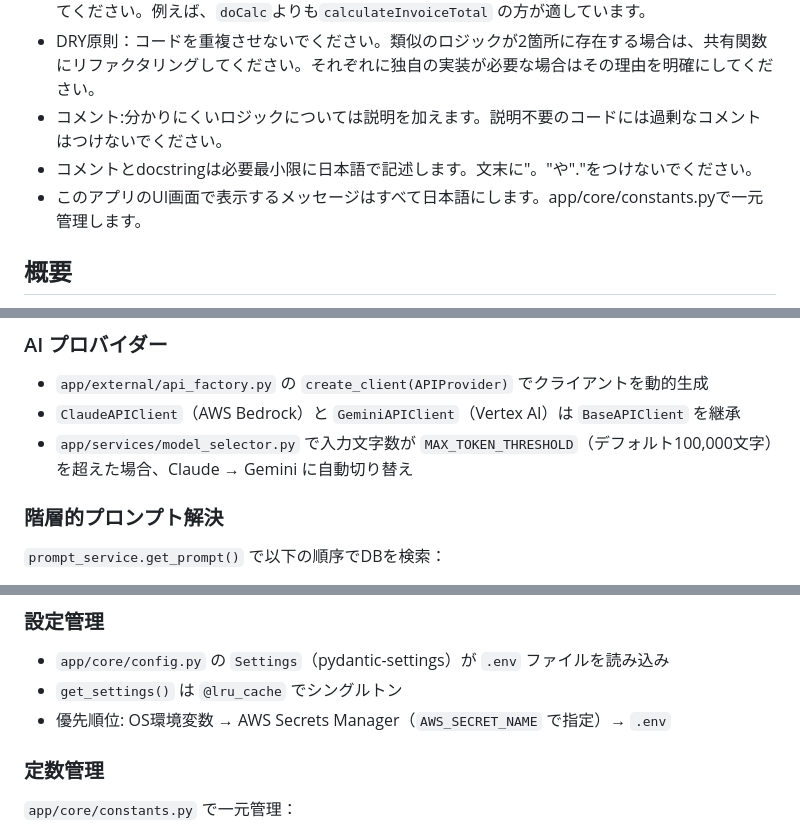
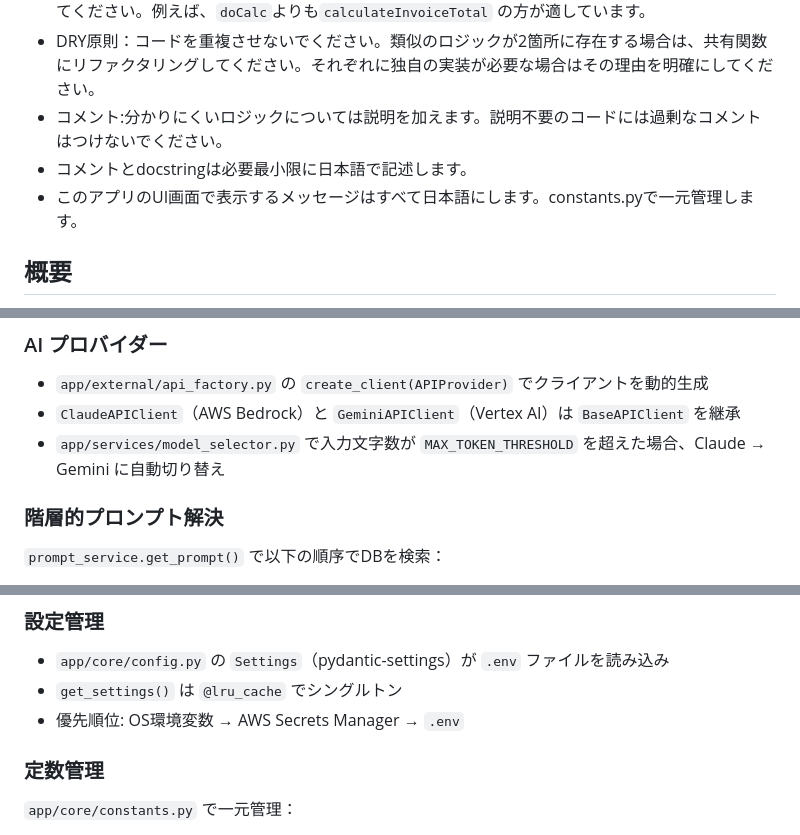
Before and after one commit to yokamoto5742/MediDocsSummary, a Markdown page: CLAUDE.md, 3 parts joined by grey strips. GitHub-like rendering.

```diff
--- a/CLAUDE.md
+++ b/CLAUDE.md
@@ -21,8 +21,8 @@ This file provides guidance to Claude Code (claude.ai/code) when working with co
 - 命名：説明的な名前を使用してください。`tmp` 、`data`、`handleStuff`のような一般的な名前は避けてください。例えば、`doCalc`よりも`calculateInvoiceTotal` の方が適しています。
 - DRY原則：コードを重複させないでください。類似のロジックが2箇所に存在する場合は、共有関数にリファクタリングしてください。それぞれに独自の実装が必要な場合はその理由を明確にしてください。
 - コメント:分かりにくいロジックについては説明を加えます。説明不要のコードには過剰なコメントはつけないでください。
-- コメントとdocstringは必要最小限に日本語で記述します。文末に"。"や"."をつけないでください。
-- このアプリのUI画面で表示するメッセージはすべて日本語にします。app/core/constants.pyで一元管理します。
+- コメントとdocstringは必要最小限に日本語で記述します。
+- このアプリのUI画面で表示するメッセージはすべて日本語にします。constants.pyで一元管理します。
 
 ## 概要
 
@@ -85,7 +85,7 @@ Model層 (app/models/)  → SQLAlchemy ORM
 
 - `app/external/api_factory.py` の `create_client(APIProvider)` でクライアントを動的生成
 - `ClaudeAPIClient`（AWS Bedrock）と `GeminiAPIClient`（Vertex AI）は `BaseAPIClient` を継承
-- `app/services/model_selector.py` で入力文字数が `MAX_TOKEN_THRESHOLD`（デフォルト100,000文字）を超えた場合、Claude → Gemini に自動切り替え
+- `app/services/model_selector.py` で入力文字数が `MAX_TOKEN_THRESHOLD` を超えた場合、Claude → Gemini に自動切り替え
 
 ### 階層的プロンプト解決
 
@@ -99,7 +99,7 @@ Model層 (app/models/)  → SQLAlchemy ORM
 
 - `app/core/config.py` の `Settings`（pydantic-settings）が `.env` ファイルを読み込み
 - `get_settings()` は `@lru_cache` でシングルトン
-- 優先順位: OS環境変数 → AWS Secrets Manager（`AWS_SECRET_NAME` で指定）→ `.env`
+- 優先順位: OS環境変数 → AWS Secrets Manager → `.env`
 
 ### 定数管理
 
```
Also changed, not shown: other parts of CLAUDE.md (+1 -1 lines), README.md (+1 -1 lines).
